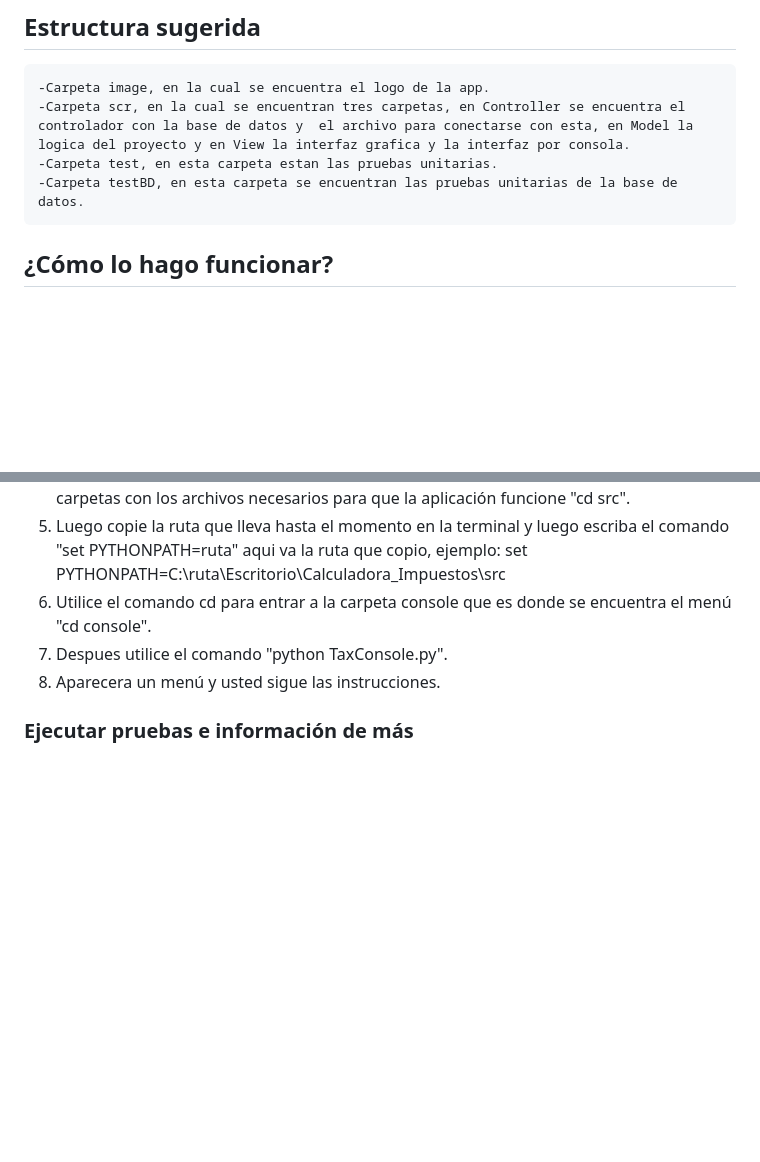
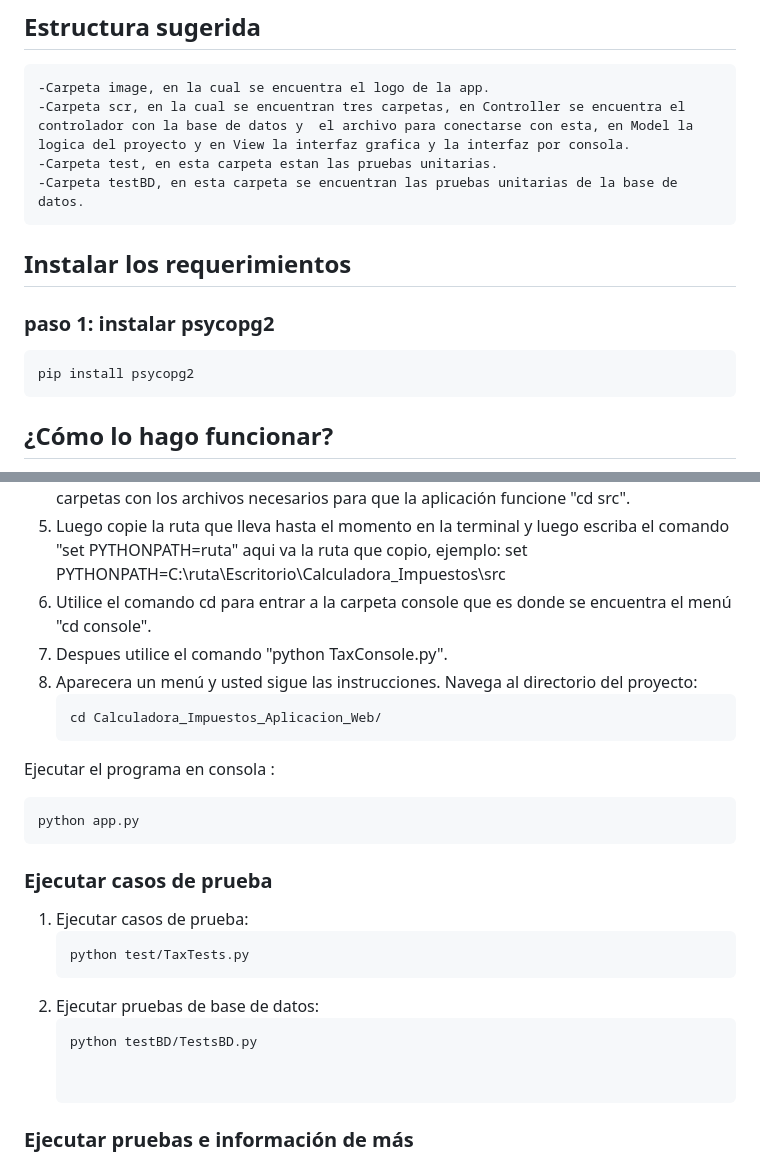
Before and after one commit to Tmurillo23/Calculadora_Impuestos_Aplicacion_Web, a Markdown page: README.md, 2 parts joined by grey strips. Drawn GitHub-style; blank space fills up the shorter version.

Commit message:
Update README.md
Se actualiza el readme

````diff
--- a/README.md
+++ b/README.md
@@ -43,6 +43,12 @@ En este proyecto tenemos dos carpetas principales, las cuales son **src**(en est
     -Carpeta scr, en la cual se encuentran tres carpetas, en Controller se encuentra el controlador con la base de datos y  el archivo para conectarse con esta, en Model la logica del proyecto y en View la interfaz grafica y la interfaz por consola.
     -Carpeta test, en esta carpeta estan las pruebas unitarias.
     -Carpeta testBD, en esta carpeta se encuentran las pruebas unitarias de la base de datos.
+## Instalar los requerimientos
+### paso 1: instalar psycopg2
+
+```
+pip install psycopg2
+```
 
 ## ¿Cómo lo hago funcionar?
 Tener en cuenta: primeramente debe descargar el repositorio, para hacerlo ten en cuenta los siguientes pasos:
@@ -73,6 +79,25 @@ Tener en cuenta: primeramente debe descargar el repositorio, para hacerlo ten en
 6. Utilice el comando cd para entrar a la carpeta console que es donde se encuentra el menú "cd console".
 7. Despues utilice el comando "python TaxConsole.py".
 8. Aparecera un menú y usted sigue las instrucciones.
+Navega al directorio del proyecto:
+   ```
+   cd Calculadora_Impuestos_Aplicacion_Web/
+   ```
+
+Ejecutar el programa en consola :
+   ```
+   python app.py
+   ```
+
+### Ejecutar casos de prueba
+1. Ejecutar casos de prueba:
+   ```
+   python test/TaxTests.py
+   ```
+2. Ejecutar pruebas de base de datos:
+   ```
+   python testBD/TestsBD.py
+
 
 ### Ejecutar pruebas e información de más
 1. Abra la terminal en su computadora.
````
